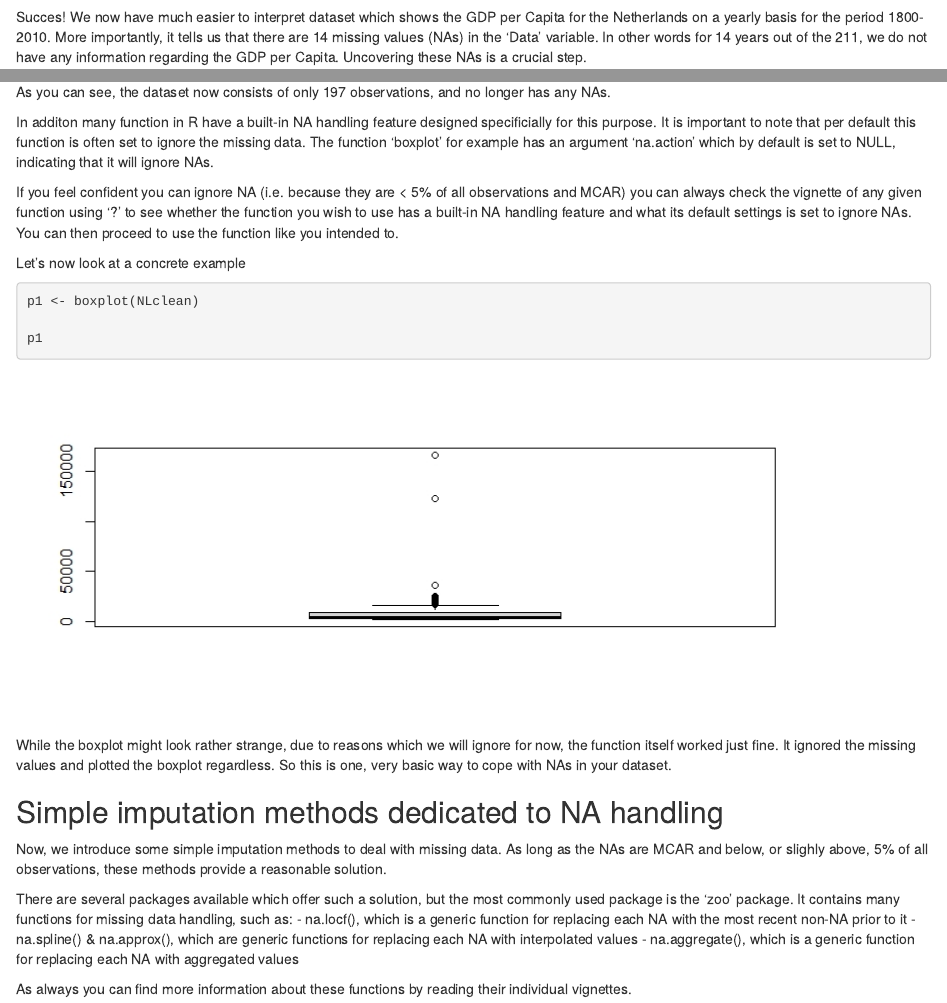
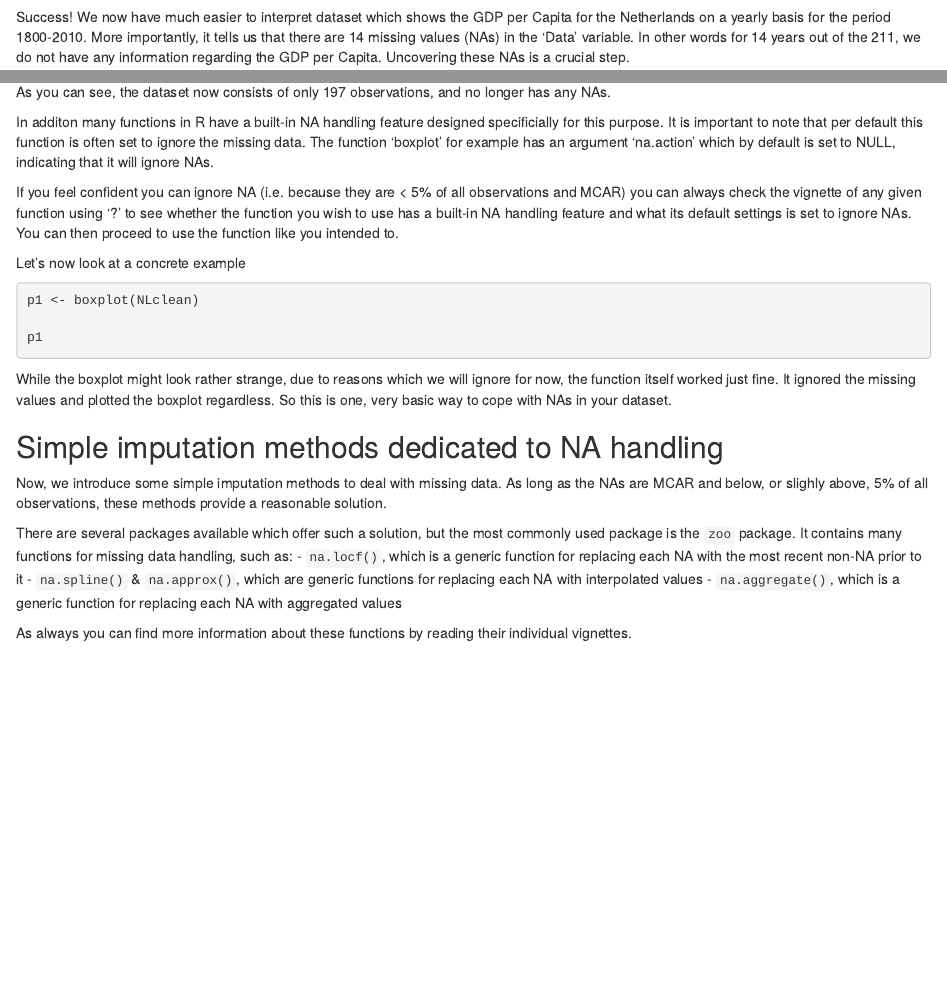
Before and after one commit to Introduction-to-R/Lecture-Slides, an R Markdown document (Rmd/Lecture1d.rmd): the page in a window 1100 px wide, from 1630 px down, and a second part further down, joined at a grey line. Rendered offline with R 4.5, knitr and Pandoc, with nearby package versions; the code chunks are not run, so their results and figures are left out.

Commit message:
made changes to amaurys lec, corrected typos

````diff
--- a/Rmd/Lecture1d.rmd
+++ b/Rmd/Lecture1d.rmd
@@ -95,4 +95,4 @@ head(NLclean)
-Succes! We now have much easier to interpret dataset which shows the GDP per Capita for the Netherlands on a yearly basis for the period 1800-2010. More importantly, it tells us that there are 14 missing values (NAs) in the 'Data' variable. In other words for 14 years out of the 211, we do not have any information regarding the GDP per Capita. Uncovering these NAs is a crucial step.
+Success! We now have much easier to interpret dataset which shows the GDP per Capita for the Netherlands on a yearly basis for the period 1800-2010. More importantly, it tells us that there are 14 missing values (NAs) in the 'Data' variable. In other words for 14 years out of the 211, we do not have any information regarding the GDP per Capita. Uncovering these NAs is a crucial step.
 
 
 ## Deleting data, relying on built-in NA handling features
@@ -101,13 +101,14 @@ As we briefly mentioned, we can opt to simply ignore these 14 NAs, or we can sim
 
 ```{r}
 NLomit <- na.omit(NLclean)
+
 summary(NLomit)
 
 ```
 
 As you can see, the dataset now consists of only 197 observations, and no longer has any NAs.
 
-In additon many function in R have a built-in NA handling feature designed specificially for this purpose. It is important to note that per default this function is often set to ignore the missing data. The function 'boxplot' for example has an argument 'na.action' which by default is set to NULL, indicating that it will ignore NAs.
+In additon many functions in R have a built-in NA handling feature designed specificially for this purpose. It is important to note that per default this function is often set to ignore the missing data. The function 'boxplot' for example has an argument 'na.action' which by default is set to NULL, indicating that it will ignore NAs.
 
 If you feel confident you can ignore NA (i.e. because they are < 5% of all observations and MCAR) you can always check the vignette of any given function using '?' to see whether the function you wish to use has a built-in NA handling feature and what its default settings is set to ignore NAs. You can then proceed to use the function like you intended to.
 
@@ -128,10 +128,10 @@ While the boxplot might look rather strange, due to reasons which we will ignore
 
 Now, we introduce some simple imputation methods to deal with missing data. As long as the NAs are MCAR and below, or slighly above, 5% of all observations, these methods provide a reasonable solution.
 
-There are several packages available which offer such a solution, but the most commonly used package is the 'zoo' package. It contains many functions for missing data handling, such as:
-- na.locf(), which is a generic function for replacing each NA with the most recent non-NA prior to it
-- na.spline() & na.approx(), which are generic functions for replacing each NA with interpolated values
-- na.aggregate(), which is a generic function for replacing each NA with aggregated values
+There are several packages available which offer such a solution, but the most commonly used package is the `zoo` package. It contains many functions for missing data handling, such as:
+- `na.locf()`, which is a generic function for replacing each NA with the most recent non-NA prior to it
+- `na.spline()` & `na.approx()`, which are generic functions for replacing each NA with interpolated values
+- `na.aggregate()`, which is a generic function for replacing each NA with aggregated values
 
 As always you can find more information about these functions by reading their individual vignettes.
 
````
Also changed, not shown: Rmd/Lecture1d.rmd (5 more changed lines).
